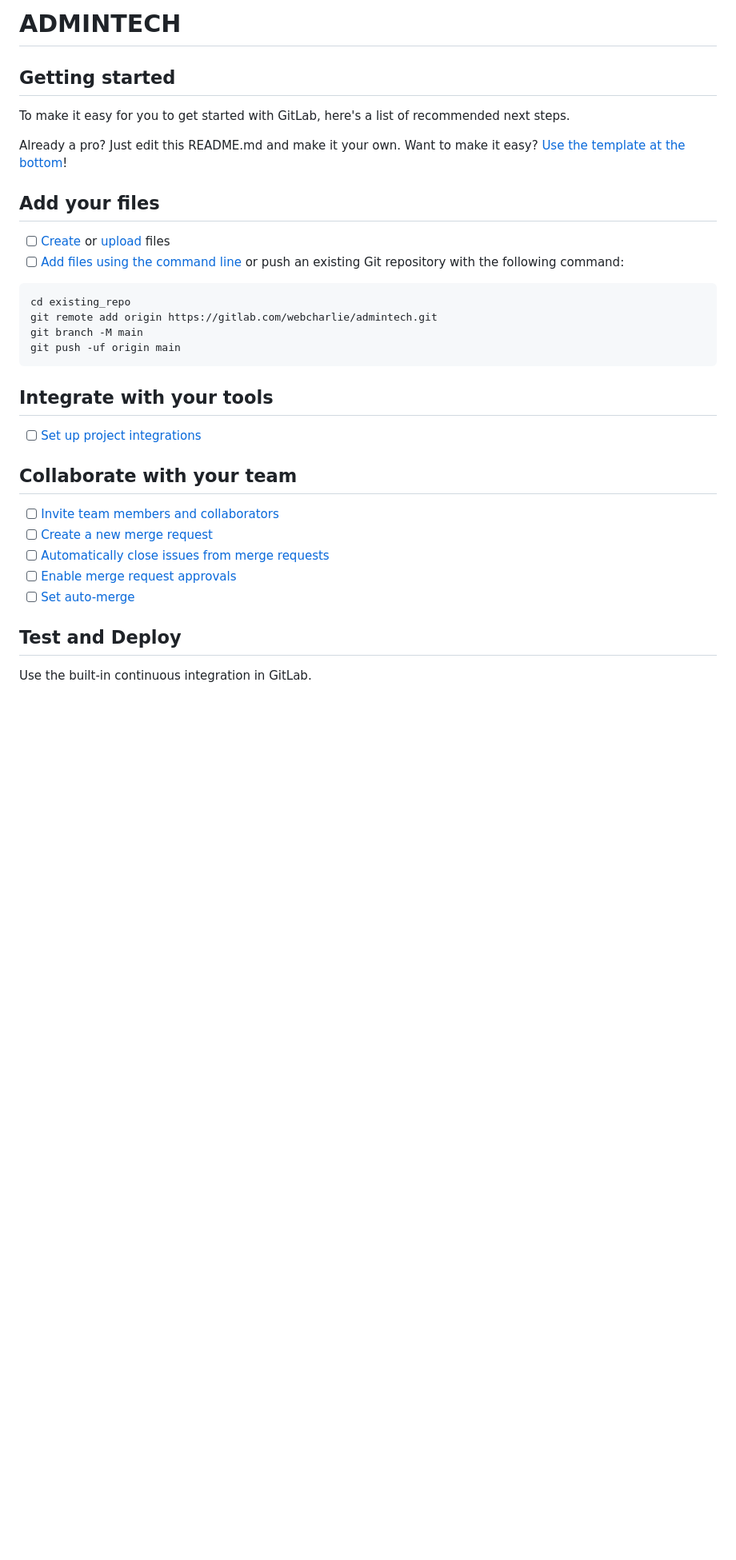
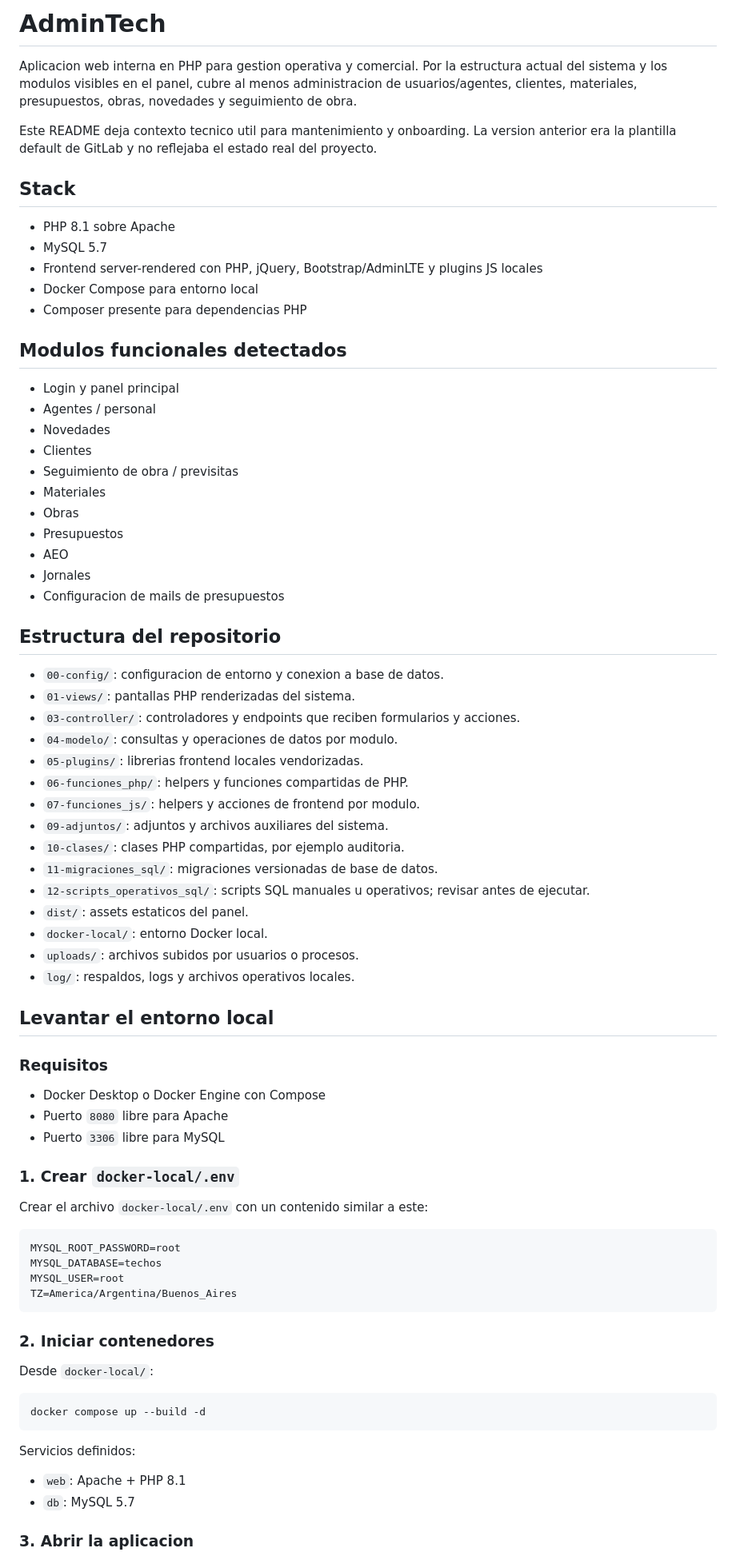
Before and after one commit to CharlieAcosta/adminTech, a Markdown page: README.md, the part around one of its changes. Shown at 80% size. Drawn GitHub-style; blank space fills up the shorter version.

Commit message:
docs: agrega README operativo del proyecto

````diff
--- a/README.md
+++ b/README.md
@@ -1,38 +1,79 @@
-# ADMINTECH
+# AdminTech
+Aplicacion web interna en PHP para gestion operativa y comercial. Por la estructura actual del sistema y los modulos visibles en el panel, cubre al menos administracion de usuarios/agentes, clientes, materiales, presupuestos, obras, novedades y seguimiento de obra.
 
+Este README deja contexto tecnico util para mantenimiento y onboarding. La version anterior era la plantilla default de GitLab y no reflejaba el estado real del proyecto.
 
+## Stack
 
-## Getting started
+- PHP 8.1 sobre Apache
+- MySQL 5.7
+- Frontend server-rendered con PHP, jQuery, Bootstrap/AdminLTE y plugins JS locales
+- Docker Compose para entorno local
+- Composer presente para dependencias PHP
 
-To make it easy for you to get started with GitLab, here's a list of recommended next steps.
+## Modulos funcionales detectados
 
-Already a pro? Just edit this README.md and make it your own. Want to make it easy? [Use the template at the bottom](#editing-this-readme)!
+- Login y panel principal
+- Agentes / personal
+- Novedades
+- Clientes
+- Seguimiento de obra / previsitas
+- Materiales
+- Obras
+- Presupuestos
+- AEO
+- Jornales
+- Configuracion de mails de presupuestos
 
-## Add your files
+## Estructura del repositorio
 
-- [ ] [Create](https://docs.gitlab.com/ee/user/project/repository/web_editor.html#create-a-file) or [upload](https://docs.gitlab.com/ee/user/project/repository/web_editor.html#upload-a-file) files
-- [ ] [Add files using the command line](https://docs.gitlab.com/topics/git/add_files/#add-files-to-a-git-repository) or push an existing Git repository with the following command:
+- `00-config/`: configuracion de entorno y conexion a base de datos.
+- `01-views/`: pantallas PHP renderizadas del sistema.
+- `03-controller/`: controladores y endpoints que reciben formularios y acciones.
+- `04-modelo/`: consultas y operaciones de datos por modulo.
+- `05-plugins/`: librerias frontend locales vendorizadas.
+- `06-funciones_php/`: helpers y funciones compartidas de PHP.
+- `07-funciones_js/`: helpers y acciones de frontend por modulo.
+- `09-adjuntos/`: adjuntos y archivos auxiliares del sistema.
+- `10-clases/`: clases PHP compartidas, por ejemplo auditoria.
+- `11-migraciones_sql/`: migraciones versionadas de base de datos.
+- `12-scripts_operativos_sql/`: scripts SQL manuales u operativos; revisar antes de ejecutar.
+- `dist/`: assets estaticos del panel.
+- `docker-local/`: entorno Docker local.
+- `uploads/`: archivos subidos por usuarios o procesos.
+- `log/`: respaldos, logs y archivos operativos locales.
 
-```
-cd existing_repo
-git remote add origin https://gitlab.com/webcharlie/admintech.git
-git branch -M main
-git push -uf origin main
+## Levantar el entorno local
+
+### Requisitos
+
+- Docker Desktop o Docker Engine con Compose
+- Puerto `8080` libre para Apache
+- Puerto `3306` libre para MySQL
+
+### 1. Crear `docker-local/.env`
+
+Crear el archivo `docker-local/.env` con un contenido similar a este:
+
+```env
+MYSQL_ROOT_PASSWORD=root
+MYSQL_DATABASE=techos
+MYSQL_USER=root
+TZ=America/Argentina/Buenos_Aires
 ```
 
-## Integrate with your tools
+### 2. Iniciar contenedores
 
-- [ ] [Set up project integrations](https://gitlab.com/webcharlie/admintech/-/settings/integrations)
+Desde `docker-local/`:
 
-## Collaborate with your team
+```bash
+docker compose up --build -d
+```
 
-- [ ] [Invite team members and collaborators](https://docs.gitlab.com/ee/user/project/members/)
-- [ ] [Create a new merge request](https://docs.gitlab.com/ee/user/project/merge_requests/creating_merge_requests.html)
-- [ ] [Automatically close issues from merge requests](https://docs.gitlab.com/ee/user/project/issues/managing_issues.html#closing-issues-automatically)
-- [ ] [Enable merge request approvals](https://docs.gitlab.com/ee/user/project/merge_requests/approvals/)
-- [ ] [Set auto-merge](https://docs.gitlab.com/user/project/merge_requests/auto_merge/)
+Servicios definidos:
 
-## Test and Deploy
+- `web`: Apache + PHP 8.1
+- `db`: MySQL 5.7
 
-Use the built-in continuous integration in GitLab.
+### 3. Abrir la aplicacion
 
````
Also changed, not shown: other parts of README.md (+59 -36 lines).
